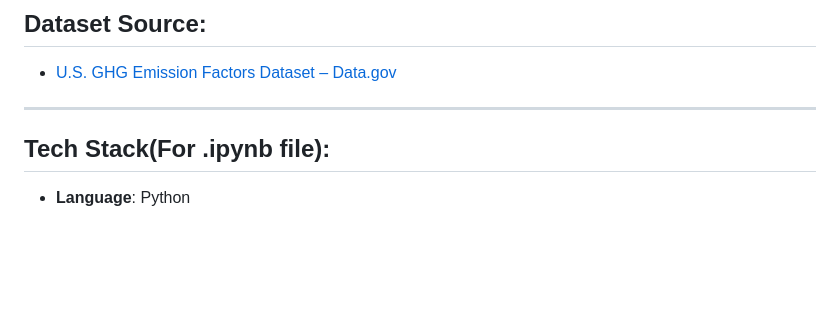
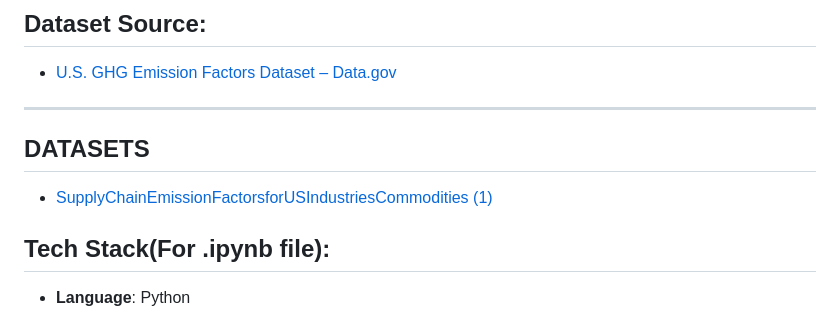
Before and after one commit to Soumya2-Roy/Edunet-Shell-Internship, a Markdown page: README.md, the part around the change. Drawn GitHub-style; blank space fills up the shorter version.

```diff
--- a/README.md
+++ b/README.md
@@ -38,7 +38,8 @@ To design a machine learning solution that predicts **Supply Chain Emission Fact
 - [U.S. GHG Emission Factors Dataset – Data.gov](https://catalog.data.gov/dataset/supply-chain-greenhouse-gas-emission-factors-for-us-industries-and-commodities)
 
 ---
-
+## DATASETS
+- [SupplyChainEmissionFactorsforUSIndustriesCommodities (1)]()
 ## Tech Stack(For .ipynb file):
 - **Language**: Python
 - **Libraries**:
```
